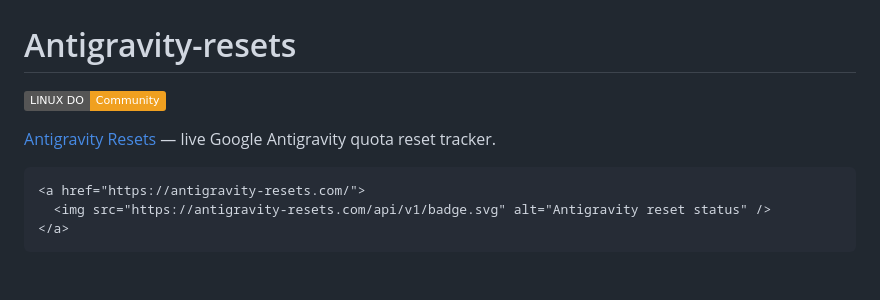
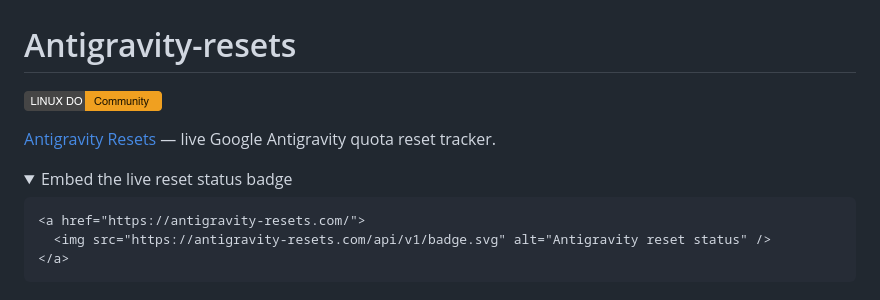
Before and after one commit to alexj11324/Antigravity-resets, a Markdown page: README.md, the part around one of its changes. Drawn GitHub-style; pictures changed too: assets-src/linux-do-badge.png (added); folded sections open; badges without logos.

Commit message:
fix(docs): render the LINUX DO badge from the repository

````diff
--- a/README.md
+++ b/README.md
@@ -1,8 +1,11 @@
 # Antigravity-resets
 
-[![LINUX DO Community](https://img.shields.io/badge/LINUX%20DO-Community-F0A020)](https://linux.do/)
+<a href="https://linux.do/"><img src="./assets-src/linux-do-badge.png" alt="LINUX DO Community" width="138" height="20"></a>
 
 [Antigravity Resets](https://antigravity-resets.com/) — live Google Antigravity quota reset tracker.
+
+<details>
+<summary>Embed the live reset status badge</summary>
 
 ```html
 <a href="https://antigravity-resets.com/">
````
Also changed, not shown: other parts of README.md (+2 -0 lines).
